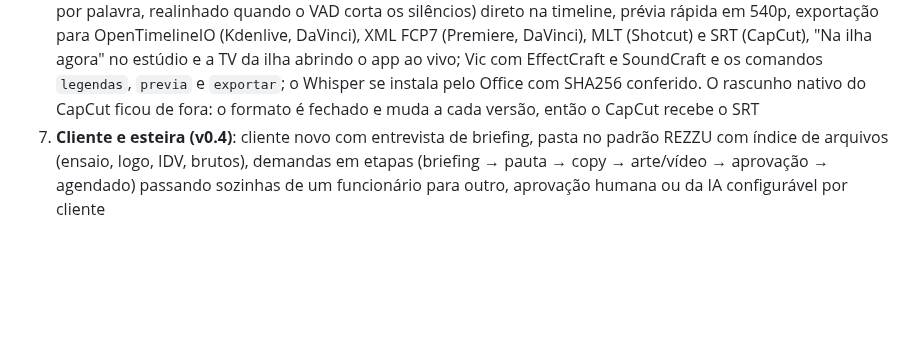
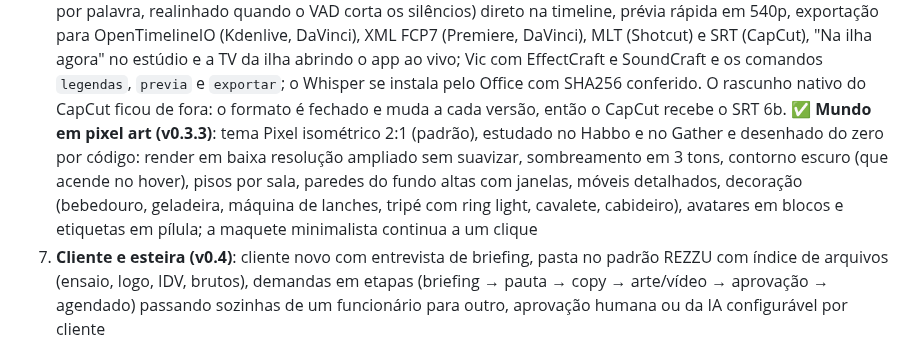
Before and after one commit to mucio-miranda/office, a Markdown page: docs/ROADMAP.md, the part around the change. Drawn GitHub-style; blank space fills up the shorter version.

```diff
--- a/docs/ROADMAP.md
+++ b/docs/ROADMAP.md
@@ -48,6 +48,11 @@ agência de verdade: o humano é o diretor de arte, a IA é o estagiário. Tudo
    "Na ilha agora" no estúdio e a TV da ilha abrindo o app ao vivo; Vic com EffectCraft e SoundCraft e os
    comandos `legendas`, `previa` e `exportar`; o Whisper se instala pelo Office com SHA256 conferido. O rascunho
    nativo do CapCut ficou de fora: o formato é fechado e muda a cada versão, então o CapCut recebe o SRT
+6b. ✅ **Mundo em pixel art (v0.3.3)**: tema Pixel isométrico 2:1 (padrão), estudado no Habbo e no Gather e desenhado
+   do zero por código: render em baixa resolução ampliado sem suavizar, sombreamento em 3 tons, contorno escuro (que
+   acende no hover), pisos por sala, paredes do fundo altas com janelas, móveis detalhados, decoração (bebedouro,
+   geladeira, máquina de lanches, tripé com ring light, cavalete, cabideiro), avatares em blocos e etiquetas em pílula;
+   a maquete minimalista continua a um clique
 7. **Cliente e esteira (v0.4)**: cliente novo com entrevista de briefing, pasta no padrão REZZU com índice de
    arquivos (ensaio, logo, IDV, brutos), demandas em etapas (briefing → pauta → copy → arte/vídeo → aprovação →
    agendado) passando sozinhas de um funcionário para outro, aprovação humana ou da IA configurável por cliente
```
Also changed, not shown: README.md (+4 -2 lines), docs/img/escritorio-pixel.jpg (added), 15 other files.
